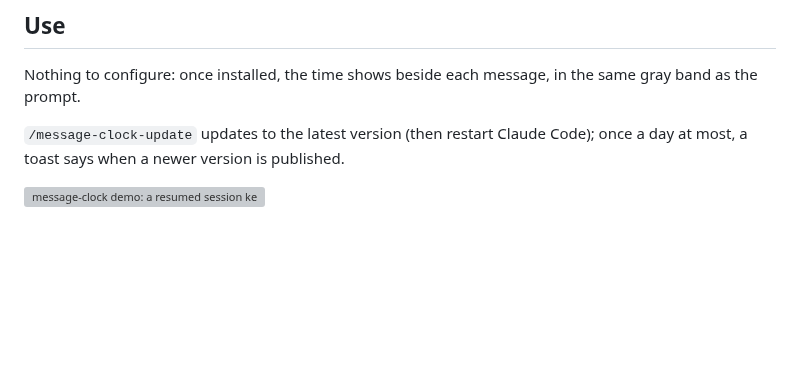
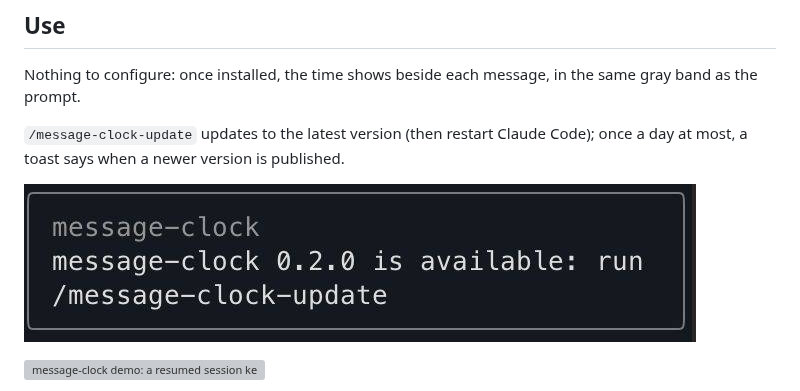
Before and after one commit to weskao/weskao-agent-plugins, a Markdown page: plugins/message-clock/README.md, the part around the change. Drawn GitHub-style; pictures changed too: assets/message-clock/update-toast-message-clock.jpeg (added); blank space fills up the shorter version; grey boxes are pictures that could not be loaded.

Commit message:
docs(prompt-toc,message-clock): show the update toast

```diff
--- a/plugins/message-clock/README.md
+++ b/plugins/message-clock/README.md
@@ -17,6 +17,8 @@ Nothing to configure: once installed, the time shows beside each message, in the
 
 `/message-clock-update` updates to the latest version (then restart Claude Code); once a day at most, a toast says when a newer version is published.
 
+![The update toast: message-clock 0.2.0 is available: run /message-clock-update](https://raw.githubusercontent.com/weskao/weskao-agent-plugins/main/assets/message-clock/update-toast-message-clock.jpeg)
+
 ![message-clock demo: a resumed session keeps each row's stored time, a new slash command is stamped live](https://raw.githubusercontent.com/weskao/weskao-agent-plugins/main/assets/message-clock/demo.gif?v=2)
 
 - **Prompts and replies** — each is stamped with the time it was stored, including subagent replies, queued prompts and slash-command echoes.
```
Also changed, not shown: plugins/prompt-toc/README.md (+2 -0 lines), assets/prompt-toc/update-toast-prompt-toc.jpeg (added).
